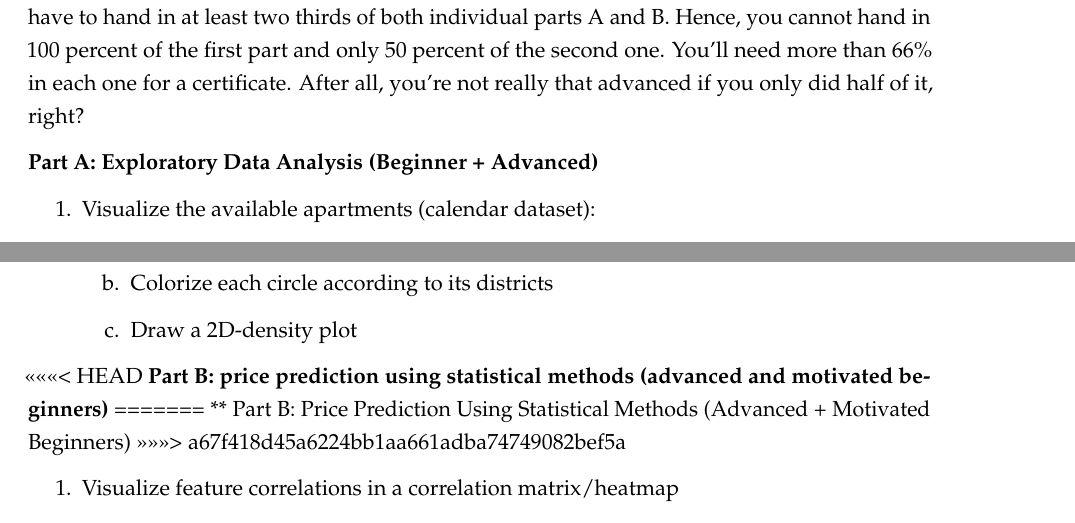
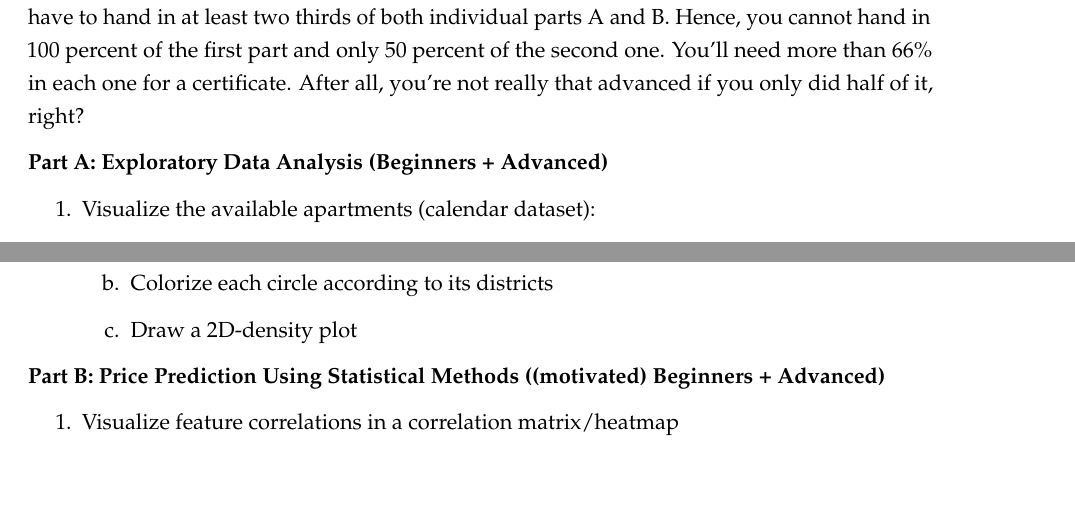
Before and after one commit to laramz/airbnb, a LaTeX document (bookdown.tex): two parts of page 30 of 34, joined at a grey line, cut so that both start at the same text, the shorter picture padded with empty space. Compiled offline with pdfLaTeX.

Commit message:
checklist change

```diff
--- a/bookdown.tex
+++ b/bookdown.tex
@@ -1087,7 +1087,7 @@ Congratulations! You've made it to the end of your TechAcademy Data Science proj
 
 This checklist should help you keeping track of your exercises. Remember that you have to hand in satisfactory solutions to at least two thirds of the exercises. If you're part of the beginner track this refers to two thirds of part A (EDA) only. If you're part of the advanced track, you have to hand in at least two thirds of both individual parts A and B. Hence, you cannot hand in 100 percent of the first part and only 50 percent of the second one. You'll need more than 66\% in each one for a certificate. After all, you're not really that advanced if you only did half of it, right?
 
-\textbf{Part A: Exploratory Data Analysis (Beginner + Advanced)}
+\textbf{Part A: Exploratory Data Analysis (Beginners + Advanced)}
 
 \begin{enumerate}
 \def\labelenumi{\arabic{enumi}.}
@@ -1143,11 +1143,7 @@ This checklist should help you keeping track of your exercises. Remember that yo
   \end{enumerate}
 \end{enumerate}
 
-\textless\textless\textless\textless\textless\textless\textless{} HEAD
-\textbf{Part B: price prediction using statistical methods (advanced and motivated beginners)}
-=======
-** Part B: Price Prediction Using Statistical Methods (Advanced + Motivated Beginners)
-\textgreater\textgreater\textgreater\textgreater\textgreater\textgreater\textgreater{} a67f418d45a6224bb1aa661adba74749082bef5a
+\textbf{Part B: Price Prediction Using Statistical Methods ((motivated) Beginners + Advanced)}
 
 \begin{enumerate}
 \def\labelenumi{\arabic{enumi}.}
```
Also changed, not shown: bookdown.pdf, 3 other files.
